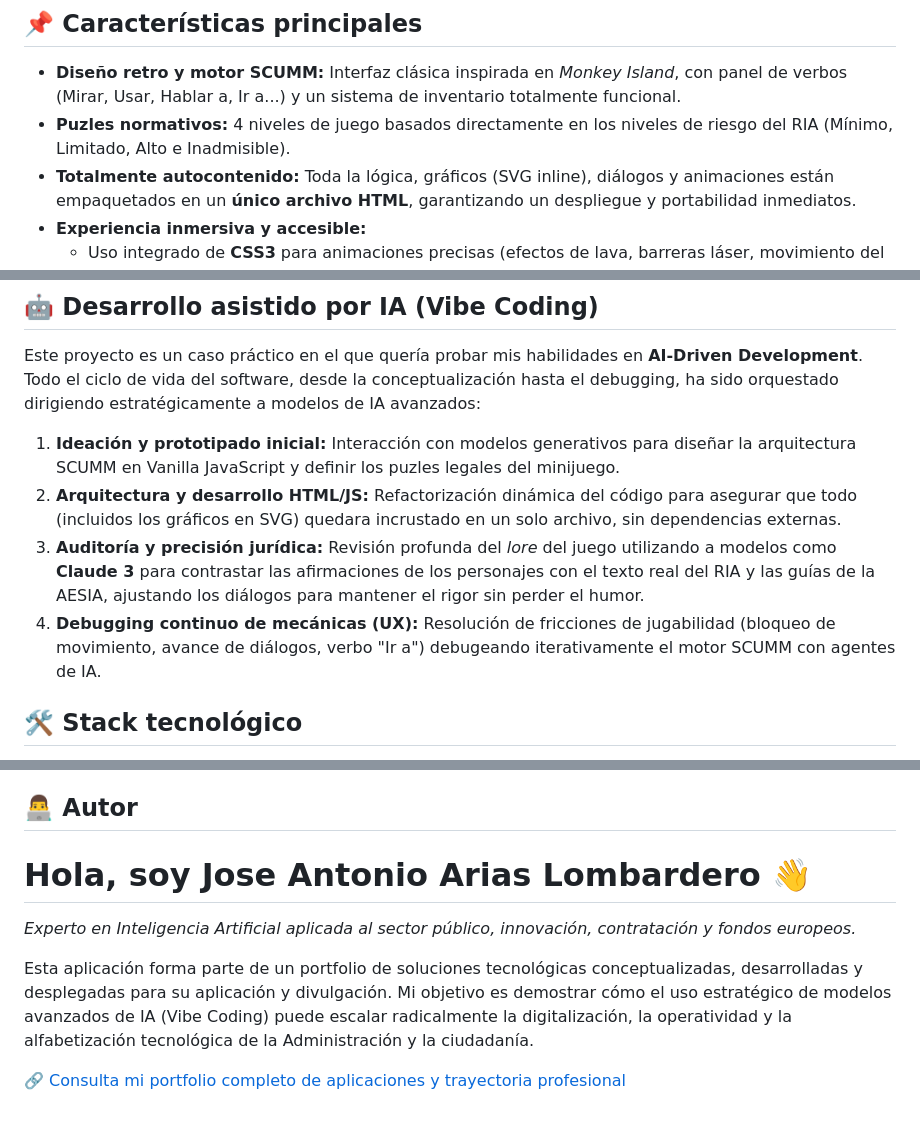
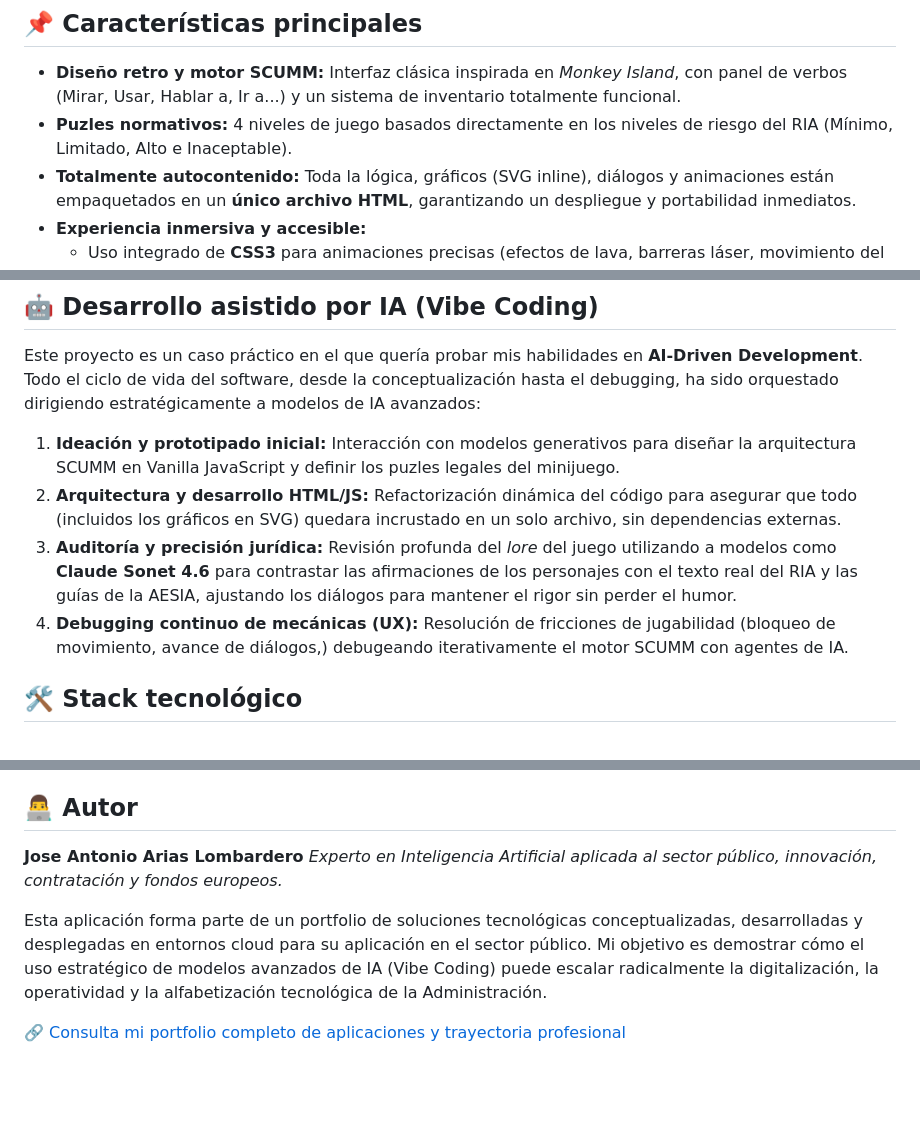
Before and after one commit to jose-antarias/The-AI-island-challenge, a Markdown page: README.md, 3 parts joined by grey strips. GitHub-like rendering; blank space fills up the shorter version.

Commit message:
Corrección de conceptos en el README
Updated the README to correct terminology and improve clarity.

```diff
--- a/README.md
+++ b/README.md
@@ -11,7 +11,7 @@ Este repositorio contiene el **minijuego de aventura gráfica interactiva** que
 ## 📌 Características principales
 
 *   **Diseño retro y motor SCUMM:** Interfaz clásica inspirada en *Monkey Island*, con panel de verbos (Mirar, Usar, Hablar a, Ir a...) y un sistema de inventario totalmente funcional.
-*   **Puzles normativos:** 4 niveles de juego basados directamente en los niveles de riesgo del RIA (Mínimo, Limitado, Alto e Inadmisible).
+*   **Puzles normativos:** 4 niveles de juego basados directamente en los niveles de riesgo del RIA (Mínimo, Limitado, Alto e Inaceptable).
 *   **Totalmente autocontenido:** Toda la lógica, gráficos (SVG inline), diálogos y animaciones están empaquetados en un **único archivo HTML**, garantizando un despliegue y portabilidad inmediatos.
 *   **Experiencia inmersiva y accesible:**
     *   Uso integrado de **CSS3** para animaciones precisas (efectos de lava, barreras láser, movimiento del personaje).
@@ -24,8 +24,8 @@ Este proyecto es un caso práctico en el que quería probar mis habilidades en *
 
 1.  **Ideación y prototipado inicial:** Interacción con modelos generativos para diseñar la arquitectura SCUMM en Vanilla JavaScript y definir los puzles legales del minijuego.
 2.  **Arquitectura y desarrollo HTML/JS:** Refactorización dinámica del código para asegurar que todo (incluidos los gráficos en SVG) quedara incrustado en un solo archivo, sin dependencias externas.
-3.  **Auditoría y precisión jurídica:** Revisión profunda del *lore* del juego utilizando a modelos como **Claude 3** para contrastar las afirmaciones de los personajes con el texto real del RIA y las guías de la AESIA, ajustando los diálogos para mantener el rigor sin perder el humor.
-4.  **Debugging continuo de mecánicas (UX):** Resolución de fricciones de jugabilidad (bloqueo de movimiento, avance de diálogos, verbo "Ir a") debugeando iterativamente el motor SCUMM con agentes de IA.
+3.  **Auditoría y precisión jurídica:** Revisión profunda del *lore* del juego utilizando a modelos como **Claude Sonet 4.6** para contrastar las afirmaciones de los personajes con el texto real del RIA y las guías de la AESIA, ajustando los diálogos para mantener el rigor sin perder el humor.
+4.  **Debugging continuo de mecánicas (UX):** Resolución de fricciones de jugabilidad (bloqueo de movimiento, avance de diálogos,) debugeando iterativamente el motor SCUMM con agentes de IA.
 
 ## 🛠️ Stack tecnológico
 
@@ -50,9 +50,9 @@ Para ejecutar este proyecto en tu entorno local, al ser un archivo autocontenido
 
 ## 👨‍💻 Autor
 
-# Hola, soy Jose Antonio Arias Lombardero 👋
+**Jose Antonio Arias Lombardero**
 *Experto en Inteligencia Artificial aplicada al sector público, innovación, contratación y fondos europeos.*
 
-Esta aplicación forma parte de un portfolio de soluciones tecnológicas conceptualizadas, desarrolladas y desplegadas para su aplicación y divulgación. Mi objetivo es demostrar cómo el uso estratégico de modelos avanzados de IA (Vibe Coding) puede escalar radicalmente la digitalización, la operatividad y la alfabetización tecnológica de la Administración y la ciudadanía.
+Esta aplicación forma parte de un portfolio de soluciones tecnológicas conceptualizadas, desarrolladas y desplegadas en entornos cloud para su aplicación en el sector público. Mi objetivo es demostrar cómo el uso estratégico de modelos avanzados de IA (Vibe Coding) puede escalar radicalmente la digitalización, la operatividad y la alfabetización tecnológica de la Administración.
 
 🔗 [Consulta mi portfolio completo de aplicaciones y trayectoria profesional](https://ja-lombardero.vercel.app/)
```
